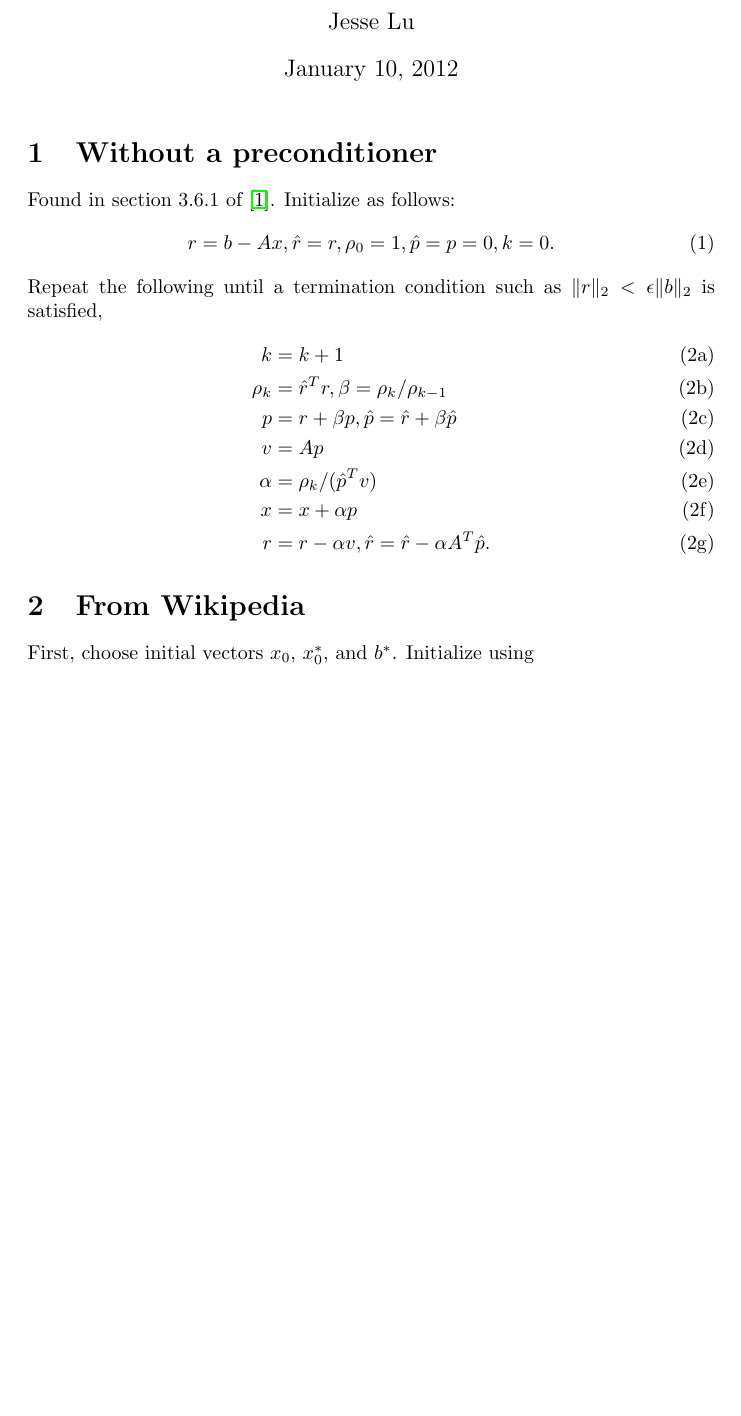
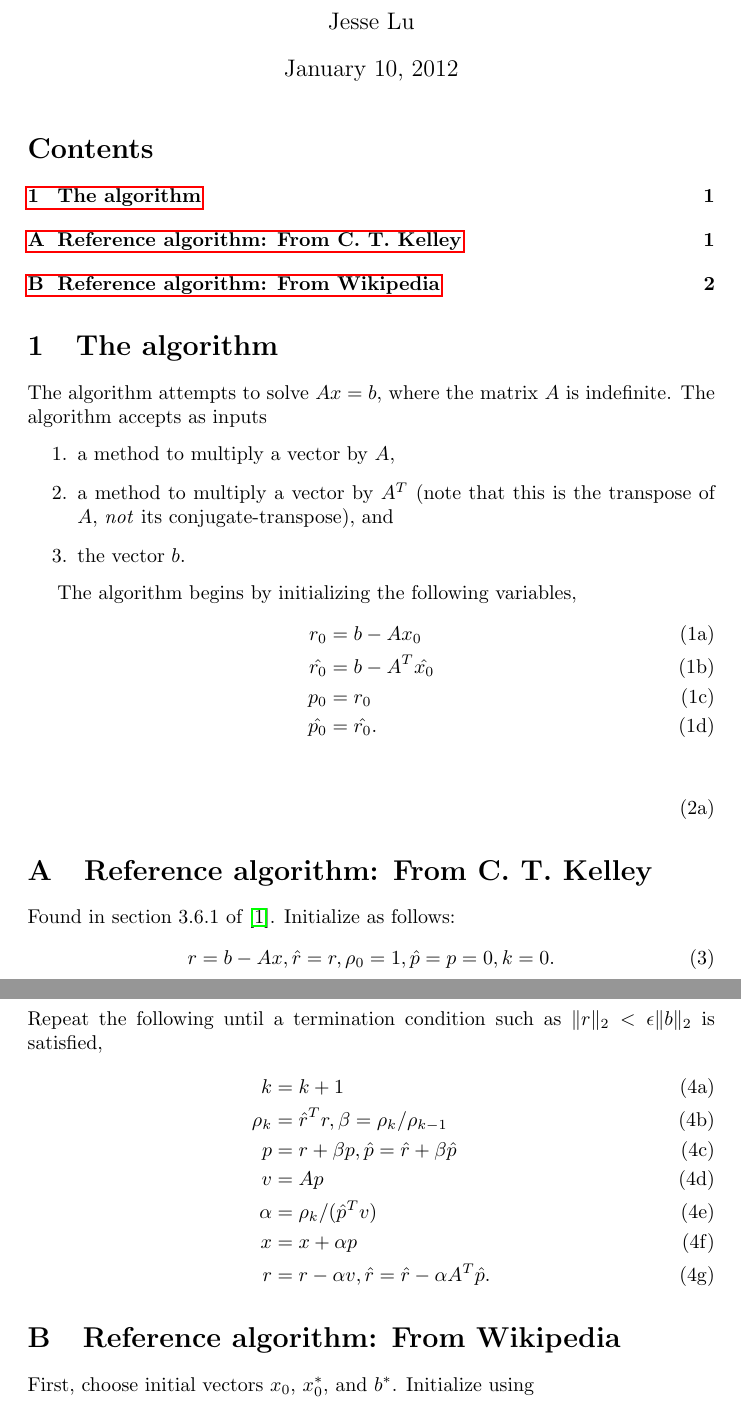
Before and after one commit to JesseLu/fdfd, a LaTeX document (doc/bicg.tex): part of page 1 of 2 before the commit and two parts of pages 1 and 2 of 3 after it, the two joined at a grey line, cut so that both start at the same text, the shorter picture padded with empty space. Compiled offline with pdfLaTeX.

Commit message:
Made some changes to theory.

```diff
--- a/doc/bicg.tex
+++ b/doc/bicg.tex
@@ -5,7 +5,32 @@
 \author{Jesse Lu}
 \begin{document}
 \maketitle
-\section{Without a preconditioner}
+\tableofcontents
+\section{The algorithm}
+The algorithm attempts to solve $Ax = b$,
+    where the matrix $A$ is indefinite.
+The algorithm accepts as inputs
+    \begin{enumerate}
+    \item a method to multiply a vector by $A$,
+    \item a method to multiply a vector by $A^T$
+        (note that this is the transpose of $A$,
+        \emph{not} its conjugate-transpose), and
+    \item the vector $b$.
+    \end{enumerate}
+
+The algorithm begins by initializing the following variables,
+    \begin{subequations}\begin{align}
+    r_0 &= b - Ax_0 \\
+    \hat{r_0} &= b - A^T \hat{x_0} \\
+    p_0 &= r_0 \\
+    \hat{p_0} &= \hat{r_0}.
+    \end{align}\end{subequations}
+    \begin{subequations}\begin{align}
+    \end{align}\end{subequations}
+
+
+\appendix
+\section{Reference algorithm: From C. T. Kelley}
 Found in section 3.6.1 of \cite{kelley}.
 Initialize as follows:
 \begin{equation}
@@ -23,7 +48,7 @@ Repeat the following until a termination condition
     r &= r - \alpha v, \hat{r} = \hat{r} - \alpha A^T \hat{p}.
     \end{align}\end{subequations}
 
-\section{From Wikipedia}
+\section{Reference algorithm: From Wikipedia}
 First, choose initial vectors $x_0$, $x_0^\ast$, and $b^\ast$.
 Initialize using
     \begin{subequations}\begin{align}
```
Also changed, not shown: doc/bicg.pdf.
